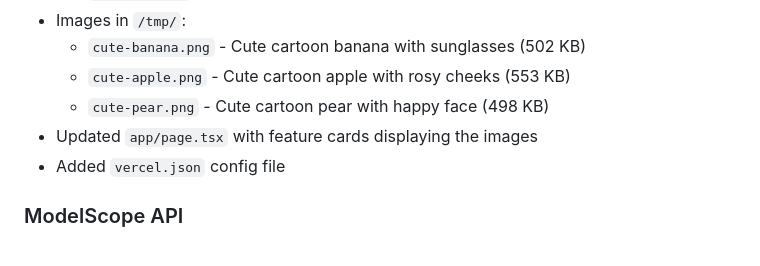
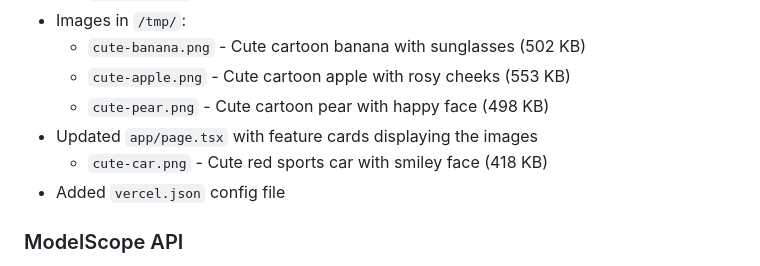
Before and after one commit to heartshare/webhosting-landing, a Markdown page: memory/2026-02-13.md, the part around the change. Drawn GitHub-style.

Commit message:
Update memory: Added cute-car.png generation (418 KB)
- Total images generated: 8
- Cute red sports car with smiley face

```diff
--- a/memory/2026-02-13.md
+++ b/memory/2026-02-13.md
@@ -59,6 +59,7 @@
   - `cute-apple.png` - Cute cartoon apple with rosy cheeks (553 KB)
   - `cute-pear.png` - Cute cartoon pear with happy face (498 KB)
 - Updated `app/page.tsx` with feature cards displaying the images
+  - `cute-car.png` - Cute red sports car with smiley face (418 KB)
 - Added `vercel.json` config file
 
 ### ModelScope API
```
